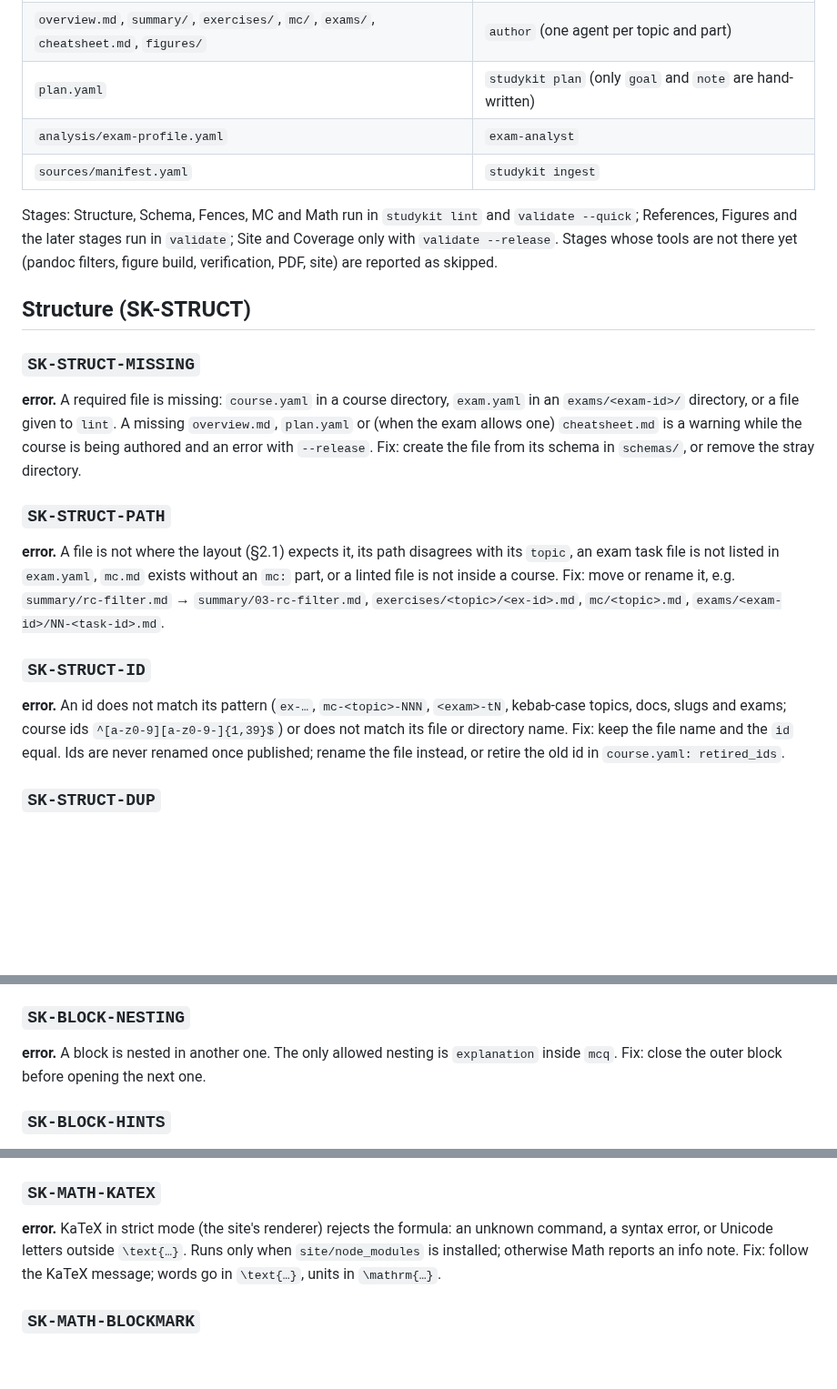
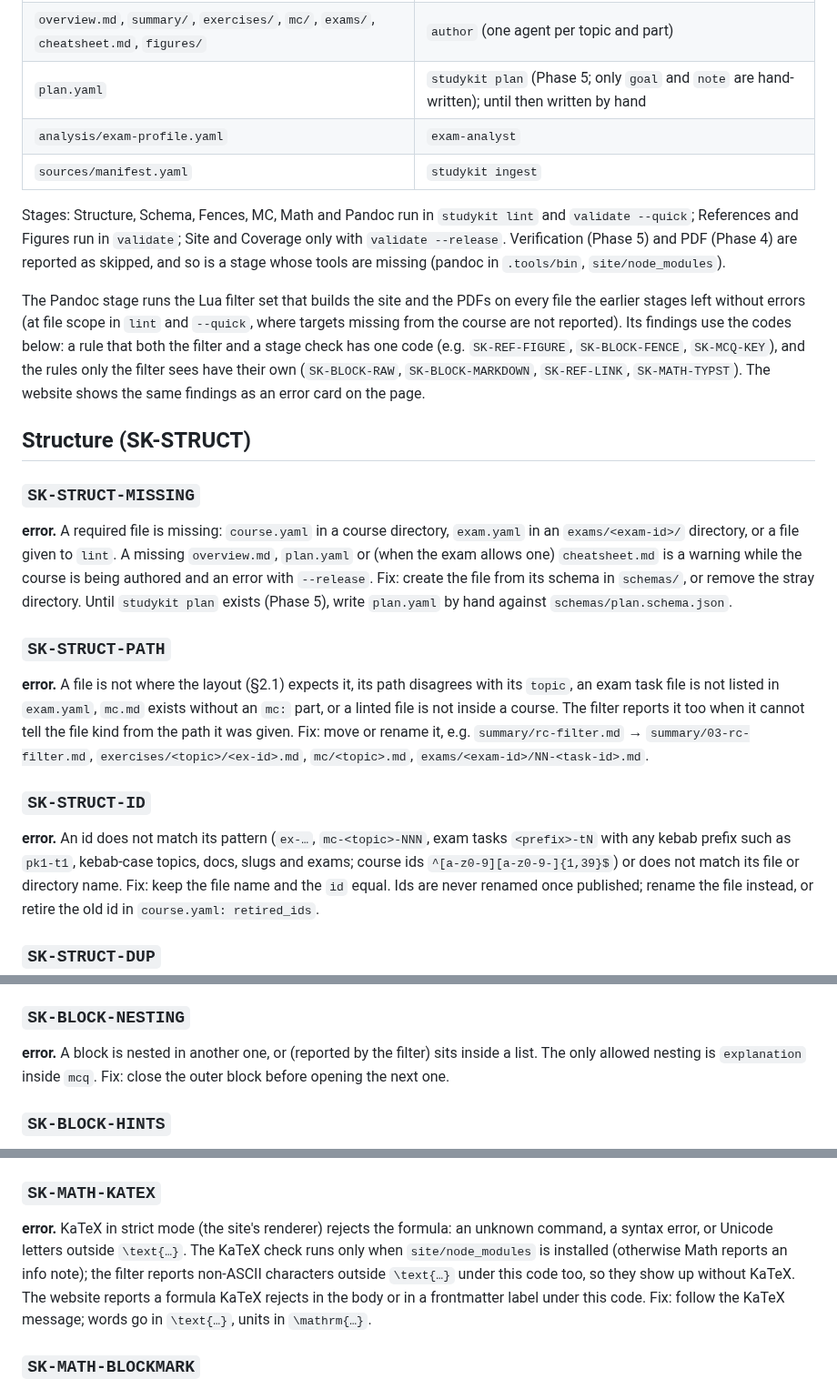
Before and after one commit to SemperParatusGithub/study-kit, a Markdown page: docs/content-format/errors.md, 3 parts joined by grey strips. Shown at 91% size. Drawn GitHub-style; blank space fills up the shorter version.

```diff
--- a/docs/content-format/errors.md
+++ b/docs/content-format/errors.md
@@ -19,14 +19,22 @@ that owns the file:
 |---|---|
 | `course.yaml` | `/register-new-subject` scaffold and synthesis (main thread) |
 | `overview.md`, `summary/`, `exercises/`, `mc/`, `exams/`, `cheatsheet.md`, `figures/` | `author` (one agent per topic and part) |
-| `plan.yaml` | `studykit plan` (only `goal` and `note` are hand-written) |
+| `plan.yaml` | `studykit plan` (Phase 5; only `goal` and `note` are hand-written); until then written by hand |
 | `analysis/exam-profile.yaml` | `exam-analyst` |
 | `sources/manifest.yaml` | `studykit ingest` |
 
-Stages: Structure, Schema, Fences, MC and Math run in `studykit lint` and
-`validate --quick`; References, Figures and the later stages run in `validate`;
-Site and Coverage only with `validate --release`. Stages whose tools are not there yet
-(pandoc filters, figure build, verification, PDF, site) are reported as skipped.
+Stages: Structure, Schema, Fences, MC, Math and Pandoc run in `studykit lint` and
+`validate --quick`; References and Figures run in `validate`; Site and Coverage only with
+`validate --release`. Verification (Phase 5) and PDF (Phase 4) are reported as skipped, and
+so is a stage whose tools are missing (pandoc in `.tools/bin`, `site/node_modules`).
+
+The Pandoc stage runs the Lua filter set that builds the site and the PDFs on every file
+the earlier stages left without errors (at file scope in `lint` and `--quick`, where targets
+missing from the course are not reported). Its findings use the codes below: a rule that
+both the filter and a stage check has one code (e.g. `SK-REF-FIGURE`, `SK-BLOCK-FENCE`,
+`SK-MCQ-KEY`), and the rules only the filter sees have their own (`SK-BLOCK-RAW`,
+`SK-BLOCK-MARKDOWN`, `SK-REF-LINK`, `SK-MATH-TYPST`). The website shows the same findings as
+an error card on the page.
 
 ## Structure (SK-STRUCT)
 
@@ -35,17 +43,21 @@ Site and Coverage only with `validate --release`. Stages whose tools are not the
 in an `exams/<exam-id>/` directory, or a file given to `lint`. A missing `overview.md`,
 `plan.yaml` or (when the exam allows one) `cheatsheet.md` is a warning while the course is
 being authored and an error with `--release`.
-Fix: create the file from its schema in `schemas/`, or remove the stray directory.
+Fix: create the file from its schema in `schemas/`, or remove the stray directory. Until
+`studykit plan` exists (Phase 5), write `plan.yaml` by hand against
+`schemas/plan.schema.json`.
 
 ### `SK-STRUCT-PATH`
 **error.** A file is not where the layout (§2.1) expects it, its path disagrees with its
 `topic`, an exam task file is not listed in `exam.yaml`, `mc.md` exists without an `mc:`
-part, or a linted file is not inside a course.
+part, or a linted file is not inside a course. The filter reports it too when it cannot tell
+the file kind from the path it was given.
 Fix: move or rename it, e.g. `summary/rc-filter.md` → `summary/03-rc-filter.md`,
 `exercises/<topic>/<ex-id>.md`, `mc/<topic>.md`, `exams/<exam-id>/NN-<task-id>.md`.
 
 ### `SK-STRUCT-ID`
-**error.** An id does not match its pattern (`ex-…`, `mc-<topic>-NNN`, `<exam>-tN`,
+**error.** An id does not match its pattern (`ex-…`, `mc-<topic>-NNN`, exam tasks
+`<prefix>-tN` with any kebab prefix such as `pk1-t1`,
 kebab-case topics, docs, slugs and exams; course ids `^[a-z0-9][a-z0-9-]{1,39}$`) or does
 not match its file or directory name.
 Fix: keep the file name and the `id` equal. Ids are never renamed once published; rename
@@ -193,8 +205,8 @@ only in exercises and exam tasks; `definition`, `theorem`, `example`, `note`, `w
 Fix: move the content or turn it into plain Markdown.
 
 ### `SK-BLOCK-NESTING`
-**error.** A block is nested in another one. The only allowed nesting is `explanation`
-inside `mcq`.
+**error.** A block is nested in another one, or (reported by the filter) sits inside a
+list. The only allowed nesting is `explanation` inside `mcq`.
 Fix: close the outer block before opening the next one.
 
 ### `SK-BLOCK-HINTS`
@@ -311,8 +339,11 @@ Fix: `\begin{aligned}` instead of `align`; a determinant is
 
 ### `SK-MATH-KATEX`
 **error.** KaTeX in strict mode (the site's renderer) rejects the formula: an unknown
-command, a syntax error, or Unicode letters outside `\text{…}`. Runs only when
-`site/node_modules` is installed; otherwise Math reports an info note.
+command, a syntax error, or Unicode letters outside `\text{…}`. The KaTeX check runs only
+when `site/node_modules` is installed (otherwise Math reports an info note); the filter
+reports non-ASCII characters outside `\text{…}` under this code too, so they show up
+without KaTeX. The website reports a formula KaTeX rejects in the body or in a frontmatter
+label under this code.
 Fix: follow the KaTeX message; words go in `\text{…}`, units in `\mathrm{…}`.
 
 ### `SK-MATH-BLOCKMARK`
```
Also changed, not shown: other parts of docs/content-format/errors.md (+49 -9 lines).
